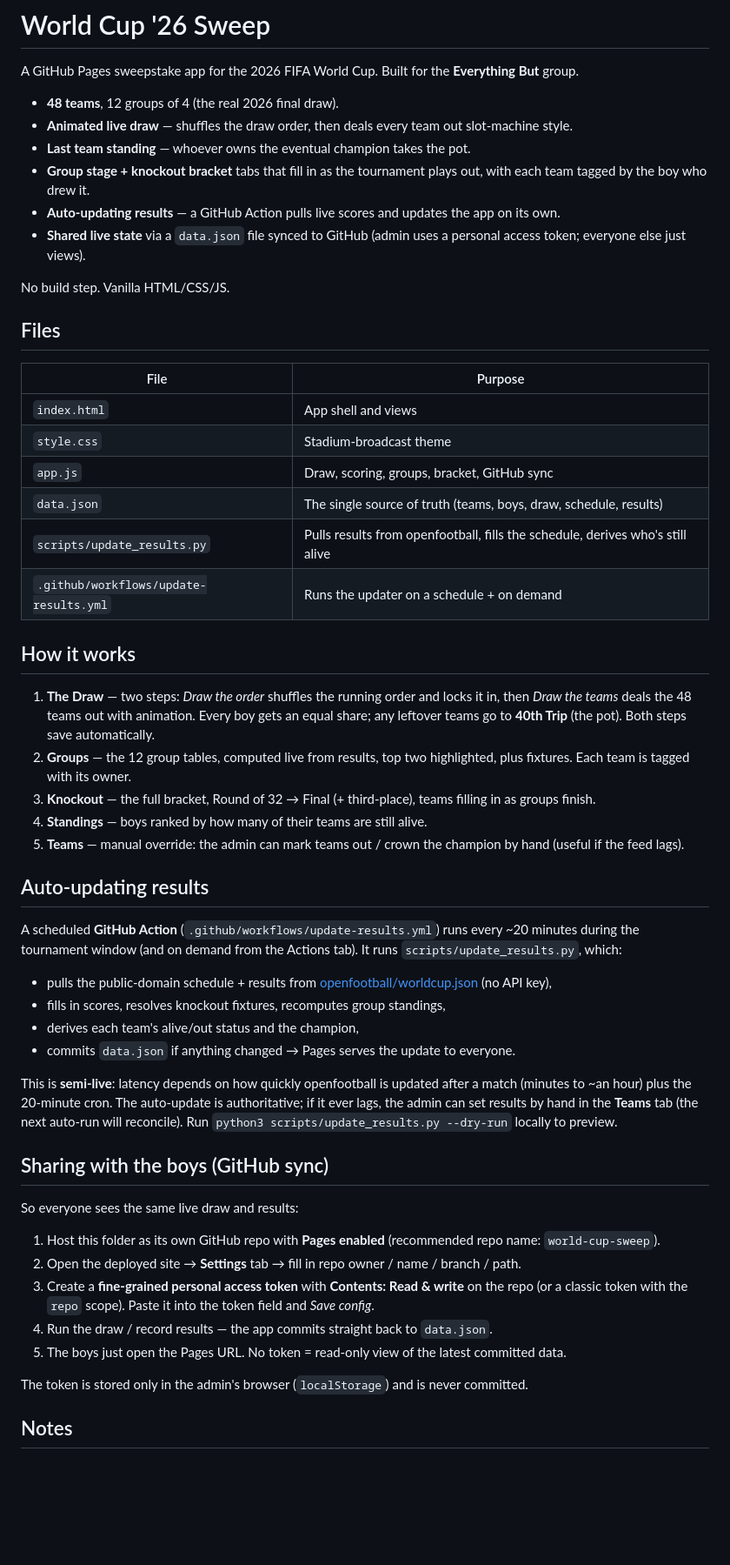
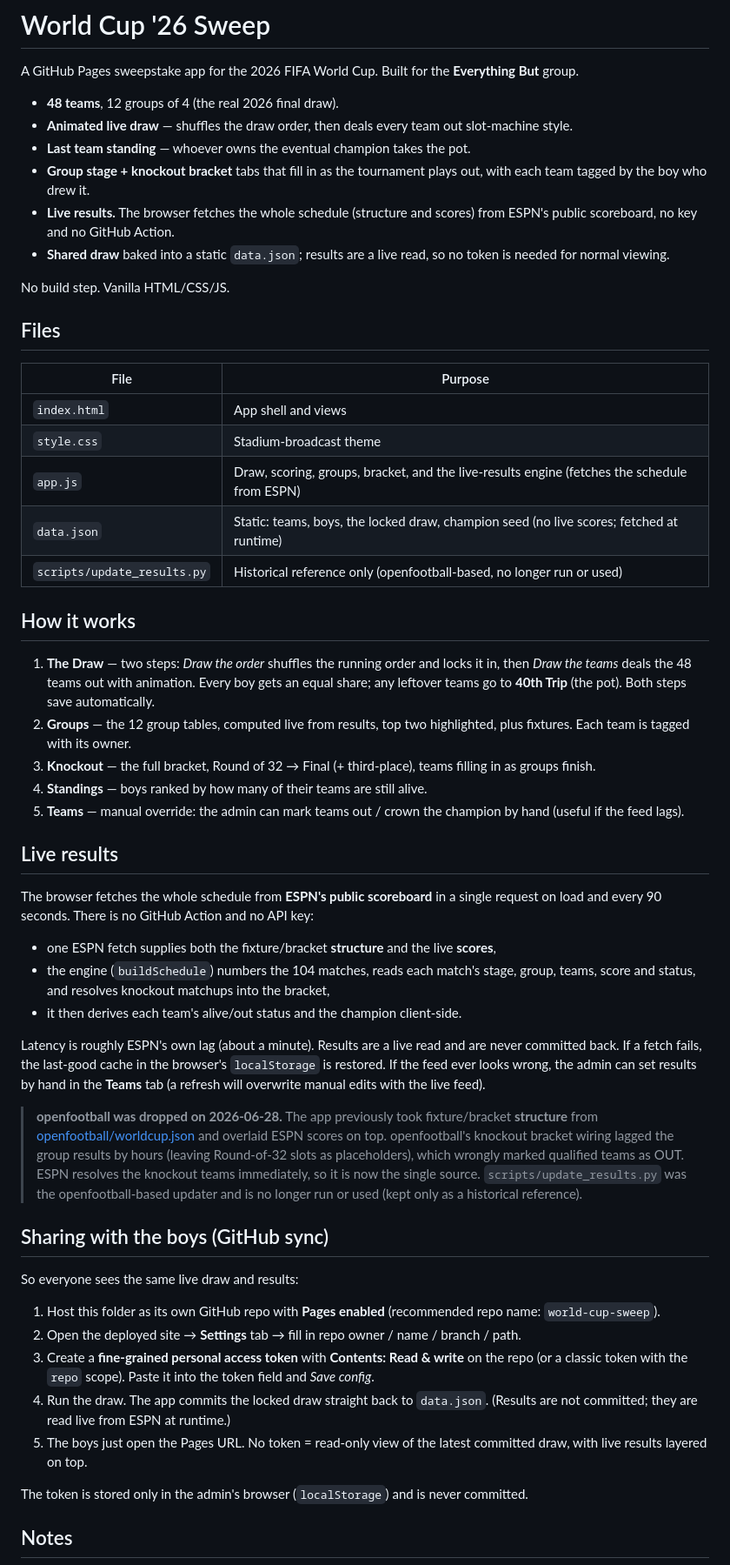
Before and after one commit to danielf-neara/world-cup-sweep, a Markdown page: README.md, the part around the change. Shown at 87% size. Drawn GitHub-style; blank space fills up the shorter version.

```diff
--- a/README.md
+++ b/README.md
@@ -6,8 +6,8 @@ A GitHub Pages sweepstake app for the 2026 FIFA World Cup. Built for the **Every
 - **Animated live draw** — shuffles the draw order, then deals every team out slot-machine style.
 - **Last team standing** — whoever owns the eventual champion takes the pot.
 - **Group stage + knockout bracket** tabs that fill in as the tournament plays out, with each team tagged by the boy who drew it.
-- **Auto-updating results** — a GitHub Action pulls live scores and updates the app on its own.
-- **Shared live state** via a `data.json` file synced to GitHub (admin uses a personal access token; everyone else just views).
+- **Live results.** The browser fetches the whole schedule (structure and scores) from ESPN's public scoreboard, no key and no GitHub Action.
+- **Shared draw** baked into a static `data.json`; results are a live read, so no token is needed for normal viewing.
 
 No build step. Vanilla HTML/CSS/JS.
 
@@ -17,10 +17,9 @@ No build step. Vanilla HTML/CSS/JS.
 |------|---------|
 | `index.html` | App shell and views |
 | `style.css` | Stadium-broadcast theme |
-| `app.js` | Draw, scoring, groups, bracket, GitHub sync |
-| `data.json` | The single source of truth (teams, boys, draw, schedule, results) |
-| `scripts/update_results.py` | Pulls results from openfootball, fills the schedule, derives who's still alive |
-| `.github/workflows/update-results.yml` | Runs the updater on a schedule + on demand |
+| `app.js` | Draw, scoring, groups, bracket, and the live-results engine (fetches the schedule from ESPN) |
+| `data.json` | Static: teams, boys, the locked draw, champion seed (no live scores; fetched at runtime) |
+| `scripts/update_results.py` | Historical reference only (openfootball-based, no longer run or used) |
 
 ## How it works
 
@@ -30,16 +29,17 @@ No build step. Vanilla HTML/CSS/JS.
 4. **Standings** — boys ranked by how many of their teams are still alive.
 5. **Teams** — manual override: the admin can mark teams out / crown the champion by hand (useful if the feed lags).
 
-## Auto-updating results
+## Live results
 
-A scheduled **GitHub Action** (`.github/workflows/update-results.yml`) runs every ~20 minutes during the tournament window (and on demand from the Actions tab). It runs `scripts/update_results.py`, which:
+The browser fetches the whole schedule from **ESPN's public scoreboard** in a single request on load and every 90 seconds. There is no GitHub Action and no API key:
 
-- pulls the public-domain schedule + results from [openfootball/worldcup.json](https://github.com/openfootball/worldcup.json) (no API key),
-- fills in scores, resolves knockout fixtures, recomputes group standings,
-- derives each team's alive/out status and the champion,
-- commits `data.json` if anything changed → Pages serves the update to everyone.
+- one ESPN fetch supplies both the fixture/bracket **structure** and the live **scores**,
+- the engine (`buildSchedule`) numbers the 104 matches, reads each match's stage, group, teams, score and status, and resolves knockout matchups into the bracket,
+- it then derives each team's alive/out status and the champion client-side.
 
-This is **semi-live**: latency depends on how quickly openfootball is updated after a match (minutes to ~an hour) plus the 20-minute cron. The auto-update is authoritative; if it ever lags, the admin can set results by hand in the **Teams** tab (the next auto-run will reconcile). Run `python3 scripts/update_results.py --dry-run` locally to preview.
+Latency is roughly ESPN's own lag (about a minute). Results are a live read and are never committed back. If a fetch fails, the last-good cache in the browser's `localStorage` is restored. If the feed ever looks wrong, the admin can set results by hand in the **Teams** tab (a refresh will overwrite manual edits with the live feed).
+
+> **openfootball was dropped on 2026-06-28.** The app previously took fixture/bracket **structure** from [openfootball/worldcup.json](https://github.com/openfootball/worldcup.json) and overlaid ESPN scores on top. openfootball's knockout bracket wiring lagged the group results by hours (leaving Round-of-32 slots as placeholders), which wrongly marked qualified teams as OUT. ESPN resolves the knockout teams immediately, so it is now the single source. `scripts/update_results.py` was the openfootball-based updater and is no longer run or used (kept only as a historical reference).
 
 ## Sharing with the boys (GitHub sync)
 
@@ -48,8 +48,8 @@ So everyone sees the same live draw and results:
 1. Host this folder as its own GitHub repo with **Pages enabled** (recommended repo name: `world-cup-sweep`).
 2. Open the deployed site → **Settings** tab → fill in repo owner / name / branch / path.
 3. Create a **fine-grained personal access token** with **Contents: Read & write** on the repo (or a classic token with the `repo` scope). Paste it into the token field and *Save config*.
-4. Run the draw / record results — the app commits straight back to `data.json`.
-5. The boys just open the Pages URL. No token = read-only view of the latest committed data.
+4. Run the draw. The app commits the locked draw straight back to `data.json`. (Results are not committed; they are read live from ESPN at runtime.)
+5. The boys just open the Pages URL. No token = read-only view of the latest committed draw, with live results layered on top.
 
 The token is stored only in the admin's browser (`localStorage`) and is never committed.
 
```
Also changed, not shown: HANDOVER.md (+13 -18 lines).
